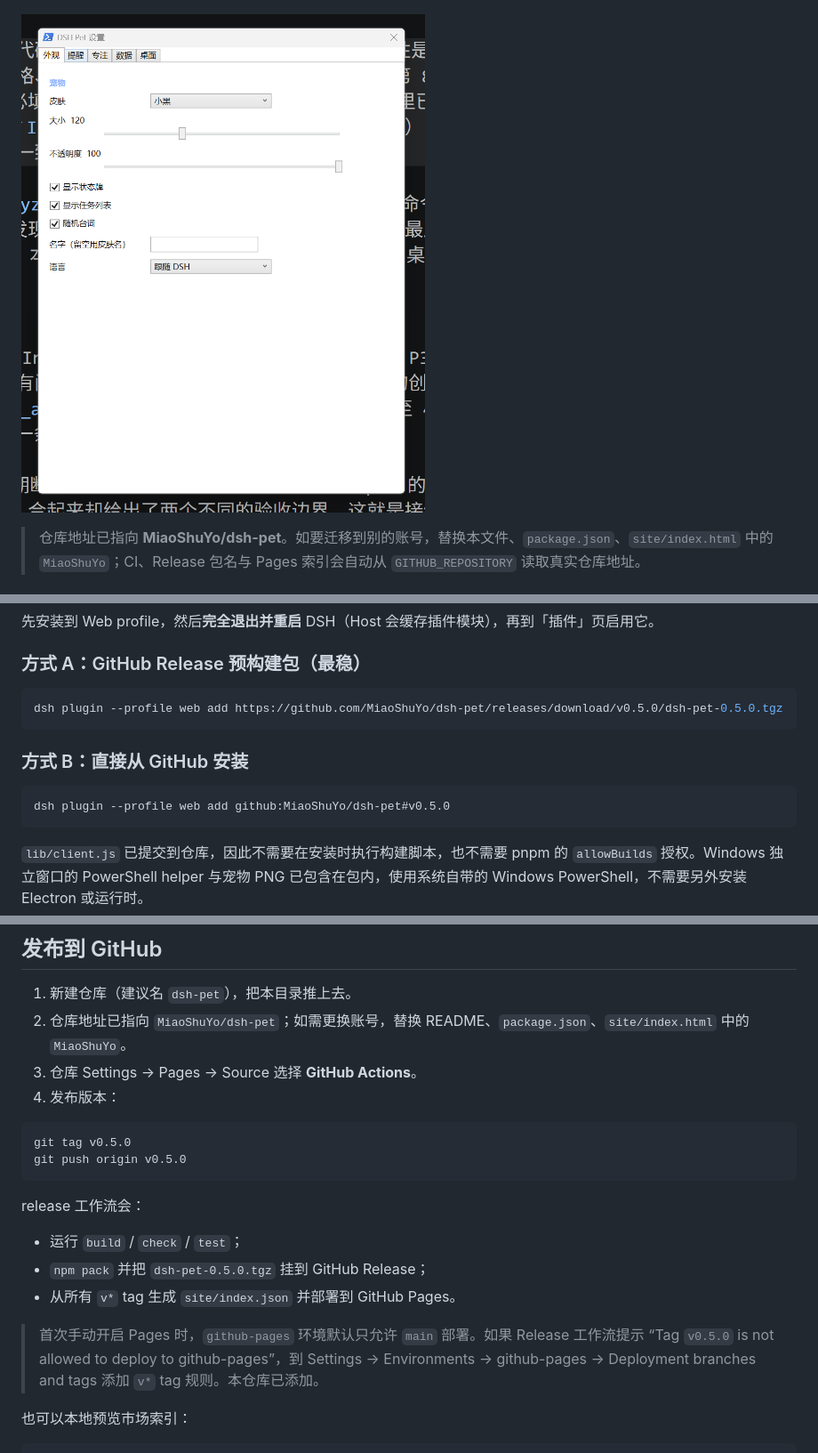
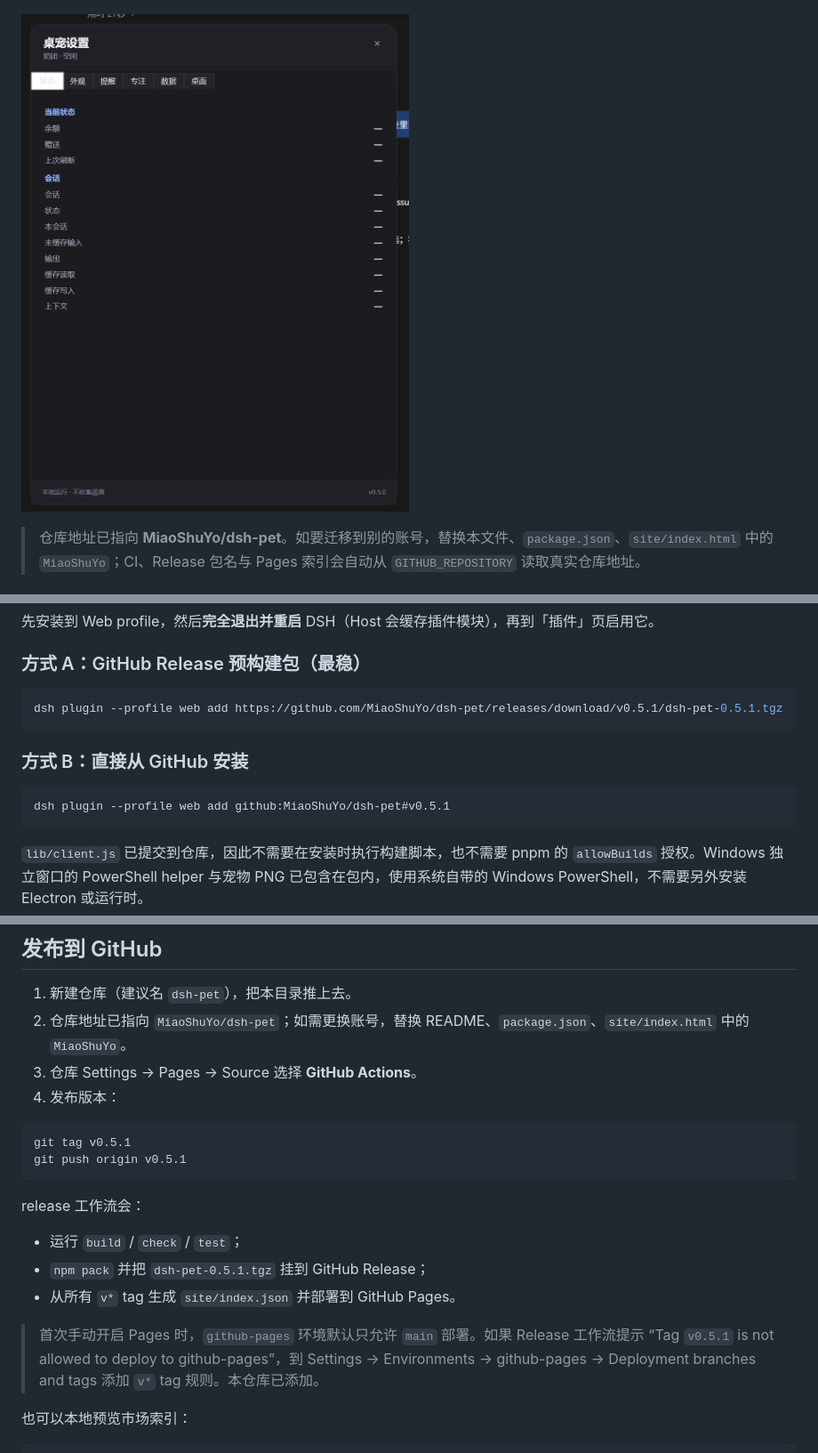
Before and after one commit to MiaoShuYo/dsh-pet, a Markdown page: README.md, 3 parts joined by grey strips. Shown at 89% size. GitHub-like rendering; pictures changed too: docs/settings.png.

Commit message:
style: match the dark desktop pet settings UI

````diff
--- a/README.md
+++ b/README.md
@@ -40,13 +40,13 @@
 ### 方式 A：GitHub Release 预构建包（最稳）
 
 ```bash
-dsh plugin --profile web add https://github.com/MiaoShuYo/dsh-pet/releases/download/v0.5.0/dsh-pet-0.5.0.tgz
+dsh plugin --profile web add https://github.com/MiaoShuYo/dsh-pet/releases/download/v0.5.1/dsh-pet-0.5.1.tgz
 ```
 
 ### 方式 B：直接从 GitHub 安装
 
 ```bash
-dsh plugin --profile web add github:MiaoShuYo/dsh-pet#v0.5.0
+dsh plugin --profile web add github:MiaoShuYo/dsh-pet#v0.5.1
 ```
 
 `lib/client.js` 已提交到仓库，因此不需要在安装时执行构建脚本，也不需要 pnpm 的 `allowBuilds` 授权。Windows 独立窗口的 PowerShell helper 与宠物 PNG 已包含在包内，使用系统自带的 Windows PowerShell，不需要另外安装 Electron 或运行时。
@@ -184,17 +184,17 @@ docs/            skins.md、QA.md、preview.svg
 4. 发布版本：
 
 ```bash
-git tag v0.5.0
-git push origin v0.5.0
+git tag v0.5.1
+git push origin v0.5.1
 ```
 
 release 工作流会：
 
 - 运行 `build` / `check` / `test`；
-- `npm pack` 并把 `dsh-pet-0.5.0.tgz` 挂到 GitHub Release；
+- `npm pack` 并把 `dsh-pet-0.5.1.tgz` 挂到 GitHub Release；
 - 从所有 `v*` tag 生成 `site/index.json` 并部署到 GitHub Pages。
 
-> 首次手动开启 Pages 时，`github-pages` 环境默认只允许 `main` 部署。如果 Release 工作流提示 “Tag `v0.5.0` is not allowed to deploy to github-pages”，到 Settings → Environments → github-pages → Deployment branches and tags 添加 `v*` tag 规则。本仓库已添加。
+> 首次手动开启 Pages 时，`github-pages` 环境默认只允许 `main` 部署。如果 Release 工作流提示 “Tag `v0.5.1` is not allowed to deploy to github-pages”，到 Settings → Environments → github-pages → Deployment branches and tags 添加 `v*` tag 规则。本仓库已添加。
 
 也可以本地预览市场索引：
 
````
Also changed, not shown: other parts of README.md (+2 -2 lines), CHANGELOG.md (+11 -0 lines), 5 other files.
